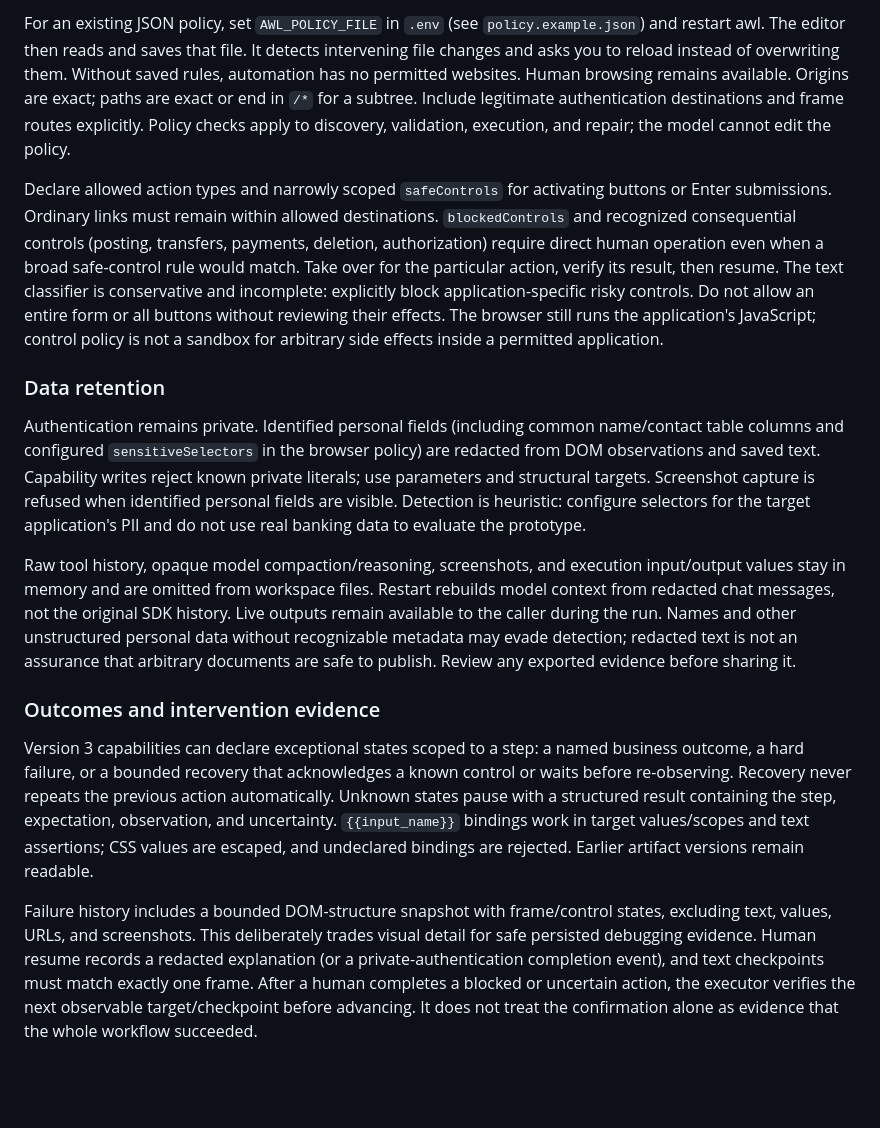
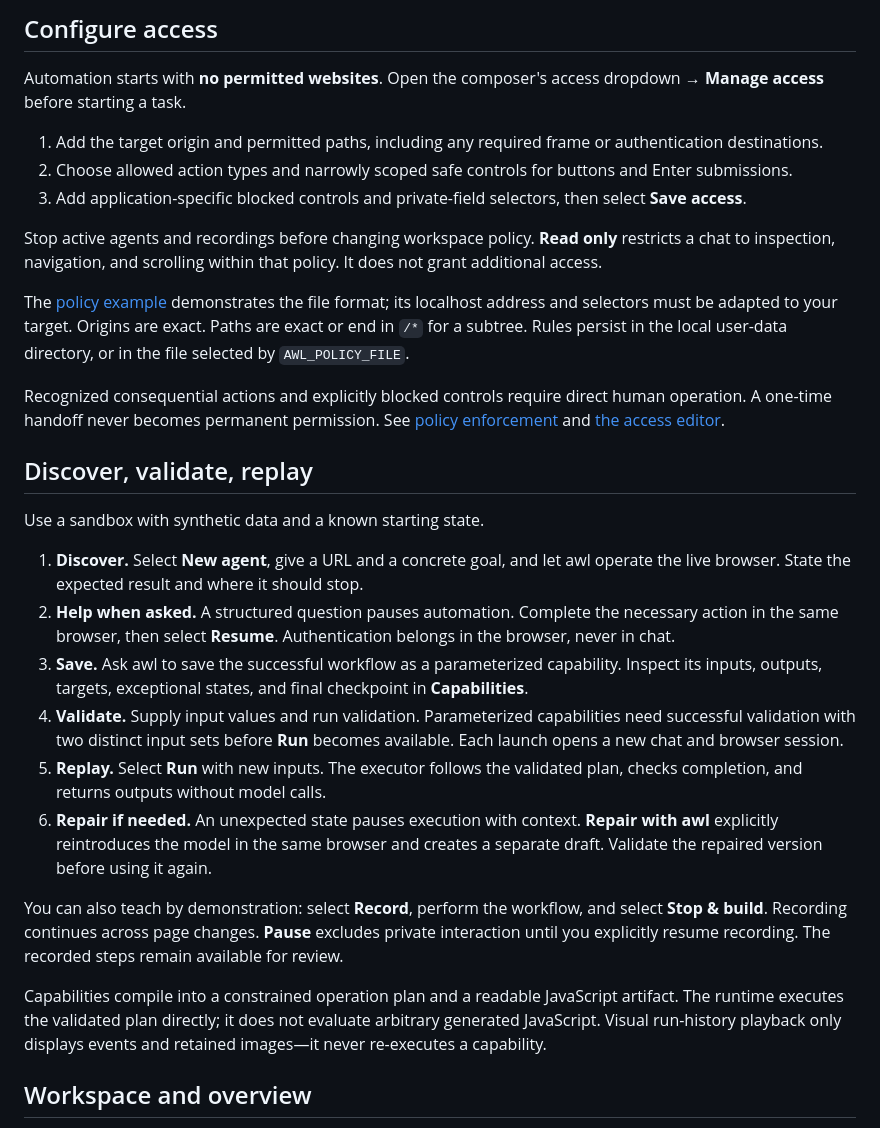
Before and after one commit to shresthkapoor7/awl, a Markdown page: README.md, the part around one of its changes. GitHub-like rendering; blank space fills up the shorter version.

```diff
--- a/README.md
+++ b/README.md
@@ -73,16 +75,32 @@ Open the composer’s access dropdown → **Manage access** to add allowed websi
 
-For an existing JSON policy, set `AWL_POLICY_FILE` in `.env` (see `policy.example.json`) and restart awl. The editor then reads and saves that file. It detects intervening file changes and asks you to reload instead of overwriting them. Without saved rules, automation has no permitted websites. Human browsing remains available. Origins are exact; paths are exact or end in `/*` for a subtree. Include legitimate authentication destinations and frame routes explicitly. Policy checks apply to discovery, validation, execution, and repair; the model cannot edit the policy.
+## Configure access
 
-Declare allowed action types and narrowly scoped `safeControls` for activating buttons or Enter submissions. Ordinary links must remain within allowed destinations. `blockedControls` and recognized consequential controls (posting, transfers, payments, deletion, authorization) require direct human operation even when a broad safe-control rule would match. Take over for the particular action, verify its result, then resume. The text classifier is conservative and incomplete: explicitly block application-specific risky controls. Do not allow an entire form or all buttons without reviewing their effects. The browser still runs the application's JavaScript; control policy is not a sandbox for arbitrary side effects inside a permitted application.
+Automation starts with **no permitted websites**. Open the composer's access dropdown → **Manage access** before starting a task.
 
-### Data retention
+1. Add the target origin and permitted paths, including any required frame or authentication destinations.
+2. Choose allowed action types and narrowly scoped safe controls for buttons and Enter submissions.
+3. Add application-specific blocked controls and private-field selectors, then select **Save access**.
 
-Authentication remains private. Identified personal fields (including common name/contact table columns and configured `sensitiveSelectors` in the browser policy) are redacted from DOM observations and saved text. Capability writes reject known private literals; use parameters and structural targets. Screenshot capture is refused when identified personal fields are visible. Detection is heuristic: configure selectors for the target application's PII and do not use real banking data to evaluate the prototype.
+Stop active agents and recordings before changing workspace policy. **Read only** restricts a chat to inspection, navigation, and scrolling within that policy. It does not grant additional access.
 
-Raw tool history, opaque model compaction/reasoning, screenshots, and execution input/output values stay in memory and are omitted from workspace files. Restart rebuilds model context from redacted chat messages, not the original SDK history. Live outputs remain available to the caller during the run. Names and other unstructured personal data without recognizable metadata may evade detection; redacted text is not an assurance that arbitrary documents are safe to publish. Review any exported evidence before sharing it.
+The [policy example](policy.example.json) demonstrates the file format; its localhost address and selectors must be adapted to your target. Origins are exact. Paths are exact or end in `/*` for a subtree. Rules persist in the local user-data directory, or in the file selected by `AWL_POLICY_FILE`.
 
-### Outcomes and intervention evidence
+Recognized consequential actions and explicitly blocked controls require direct human operation. A one-time handoff never becomes permanent permission. See [policy enforcement](electron/policy.cts) and [the access editor](src/components/PolicyEditor.tsx).
 
-Version 3 capabilities can declare exceptional states scoped to a step: a named business outcome, a hard failure, or a bounded recovery that acknowledges a known control or waits before re-observing. Recovery never repeats the previous action automatically. Unknown states pause with a structured result containing the step, expectation, observation, and uncertainty. `{{input_name}}` bindings work in target values/scopes and text assertions; CSS values are escaped, and undeclared bindings are rejected. Earlier artifact versions remain readable.
+## Discover, validate, replay
 
-Failure history includes a bounded DOM-structure snapshot with frame/control states, excluding text, values, URLs, and screenshots. This deliberately trades visual detail for safe persisted debugging evidence. Human resume records a redacted explanation (or a private-authentication completion event), and text checkpoints must match exactly one frame. After a human completes a blocked or uncertain action, the executor verifies the next observable target/checkpoint before advancing. It does not treat the confirmation alone as evidence that the whole workflow succeeded.
+Use a sandbox with synthetic data and a known starting state.
+
+1. **Discover.** Select **New agent**, give a URL and a concrete goal, and let awl operate the live browser. State the expected result and where it should stop.
+2. **Help when asked.** A structured question pauses automation. Complete the necessary action in the same browser, then select **Resume**. Authentication belongs in the browser, never in chat.
+3. **Save.** Ask awl to save the successful workflow as a parameterized capability. Inspect its inputs, outputs, targets, exceptional states, and final checkpoint in **Capabilities**.
+4. **Validate.** Supply input values and run validation. Parameterized capabilities need successful validation with two distinct input sets before **Run** becomes available. Each launch opens a new chat and browser session.
+5. **Replay.** Select **Run** with new inputs. The executor follows the validated plan, checks completion, and returns outputs without model calls.
+6. **Repair if needed.** An unexpected state pauses execution with context. **Repair with awl** explicitly reintroduces the model in the same browser and creates a separate draft. Validate the repaired version before using it again.
+
+You can also teach by demonstration: select **Record**, perform the workflow, and select **Stop & build**. Recording continues across page changes. **Pause** excludes private interaction until you explicitly resume recording. The recorded steps remain available for review.
+
+Capabilities compile into a constrained operation plan and a readable JavaScript artifact. The runtime executes the validated plan directly; it does not evaluate arbitrary generated JavaScript. Visual run-history playback only displays events and retained images—it never re-executes a capability.
+
+## Workspace and overview
+
```
Also changed, not shown: other parts of README.md (+109 -54 lines), REPORT.md (added, +59 -0 lines).
